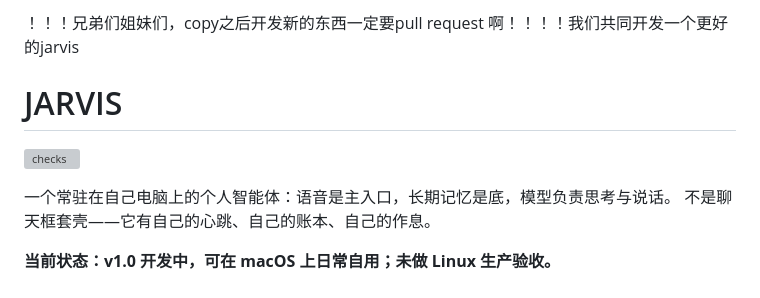
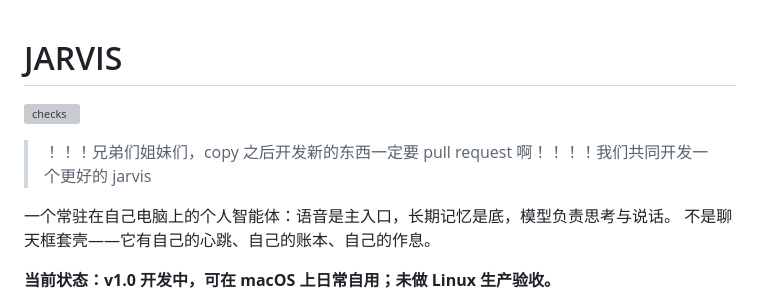
Before and after one commit to sober-hey/jarvis-agent, a Markdown page: README.md, the part around the change. GitHub-like rendering; grey boxes are pictures that could not be loaded.

Commit message:
docs: PR 号召放到徽章下方（原文不动）

```diff
--- a/README.md
+++ b/README.md
@@ -1,9 +1,8 @@
-！！！兄弟们姐妹们，copy之后开发新的东西一定要pull request 啊！！！！我们共同开发一个更好的jarvis
-
-
 # JARVIS
 
 [![checks](https://github.com/sober-hey/jarvis-agent/actions/workflows/checks.yml/badge.svg)](https://github.com/sober-hey/jarvis-agent/actions/workflows/checks.yml)
+
+> ！！！兄弟们姐妹们，copy 之后开发新的东西一定要 pull request 啊！！！！我们共同开发一个更好的 jarvis
 
 一个常驻在自己电脑上的个人智能体：语音是主入口，长期记忆是底，模型负责思考与说话。
 不是聊天框套壳——它有自己的心跳、自己的账本、自己的作息。
```
Also changed, not shown: deploy/public-overlay/README.md (+2 -0 lines).
